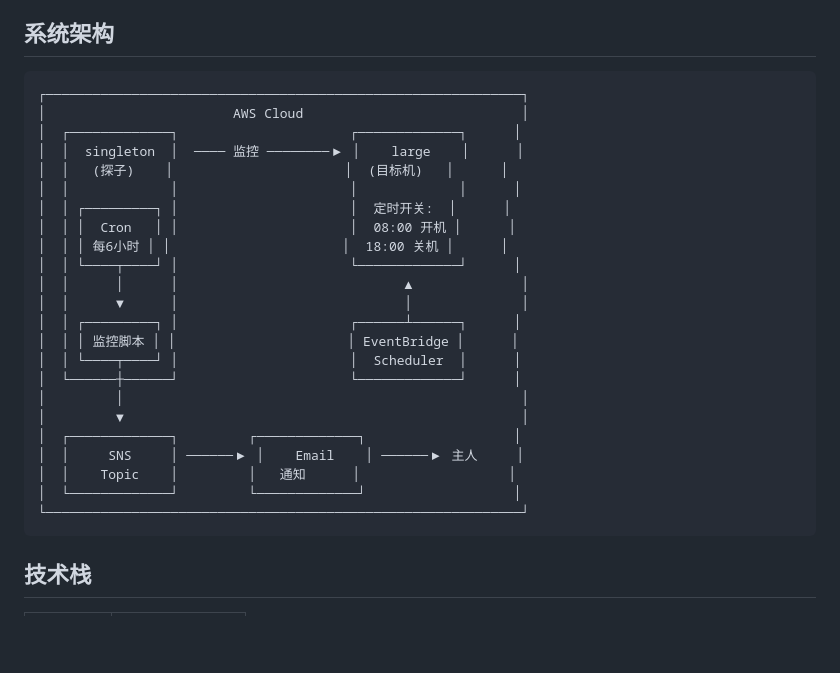
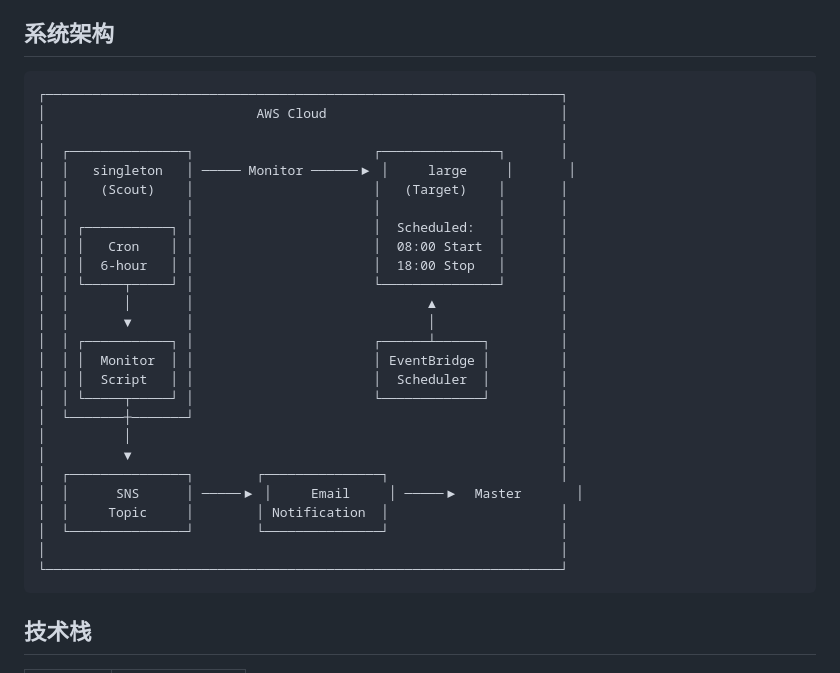
Before and after one commit to Joseph19820124/ec2-monitor-spy, a Markdown page: README.md, the part around the change. Drawn GitHub-style; blank space fills up the shorter version.

Commit message:
Fix ASCII diagram alignment
Co-Authored-By: Claude Opus 4.5 <noreply@anthropic.com>

````diff
--- a/README.md
+++ b/README.md
@@ -21,29 +21,32 @@
 ## 系统架构
 
 ```
-┌─────────────────────────────────────────────────────────────┐
-│                        AWS Cloud                            │
-│  ┌─────────────┐                      ┌─────────────┐      │
-│  │  singleton  │  ──── 监控 ────────▶ │    large    │      │
-│  │   (探子)    │                      │  (目标机)   │      │
-│  │             │                      │             │      │
-│  │ ┌─────────┐ │                      │  定时开关:  │      │
-│  │ │  Cron   │ │                      │  08:00 开机 │      │
-│  │ │ 每6小时 │ │                      │  18:00 关机 │      │
-│  │ └────┬────┘ │                      └─────────────┘      │
-│  │      │      │                             ▲              │
-│  │      ▼      │                             │              │
-│  │ ┌─────────┐ │                      ┌──────┴──────┐      │
-│  │ │ 监控脚本 │ │                      │ EventBridge │      │
-│  │ └────┬────┘ │                      │  Scheduler  │      │
-│  └──────┼──────┘                      └─────────────┘      │
-│         │                                                   │
-│         ▼                                                   │
-│  ┌─────────────┐         ┌─────────────┐                   │
-│  │     SNS     │ ──────▶ │    Email    │ ──────▶ 主人     │
-│  │    Topic    │         │   通知      │                   │
-│  └─────────────┘         └─────────────┘                   │
-└─────────────────────────────────────────────────────────────┘
+┌──────────────────────────────────────────────────────────────────┐
+│                           AWS Cloud                              │
+│                                                                  │
+│  ┌───────────────┐                       ┌───────────────┐       │
+│  │   singleton   │ ───── Monitor ──────▶ │     large     │       │
+│  │    (Scout)    │                       │   (Target)    │       │
+│  │               │                       │               │       │
+│  │ ┌───────────┐ │                       │  Scheduled:   │       │
+│  │ │   Cron    │ │                       │  08:00 Start  │       │
+│  │ │  6-hour   │ │                       │  18:00 Stop   │       │
+│  │ └─────┬─────┘ │                       └───────────────┘       │
+│  │       │       │                              ▲                │
+│  │       ▼       │                              │                │
+│  │ ┌───────────┐ │                       ┌──────┴──────┐         │
+│  │ │  Monitor  │ │                       │ EventBridge │         │
+│  │ │  Script   │ │                       │  Scheduler  │         │
+│  │ └─────┬─────┘ │                       └─────────────┘         │
+│  └───────┼───────┘                                               │
+│          │                                                       │
+│          ▼                                                       │
+│  ┌───────────────┐        ┌───────────────┐                      │
+│  │      SNS      │ ─────▶ │     Email     │ ─────▶  Master       │
+│  │     Topic     │        │ Notification  │                      │
+│  └───────────────┘        └───────────────┘                      │
+│                                                                  │
+└──────────────────────────────────────────────────────────────────┘
 ```
 
 ## 技术栈
````
